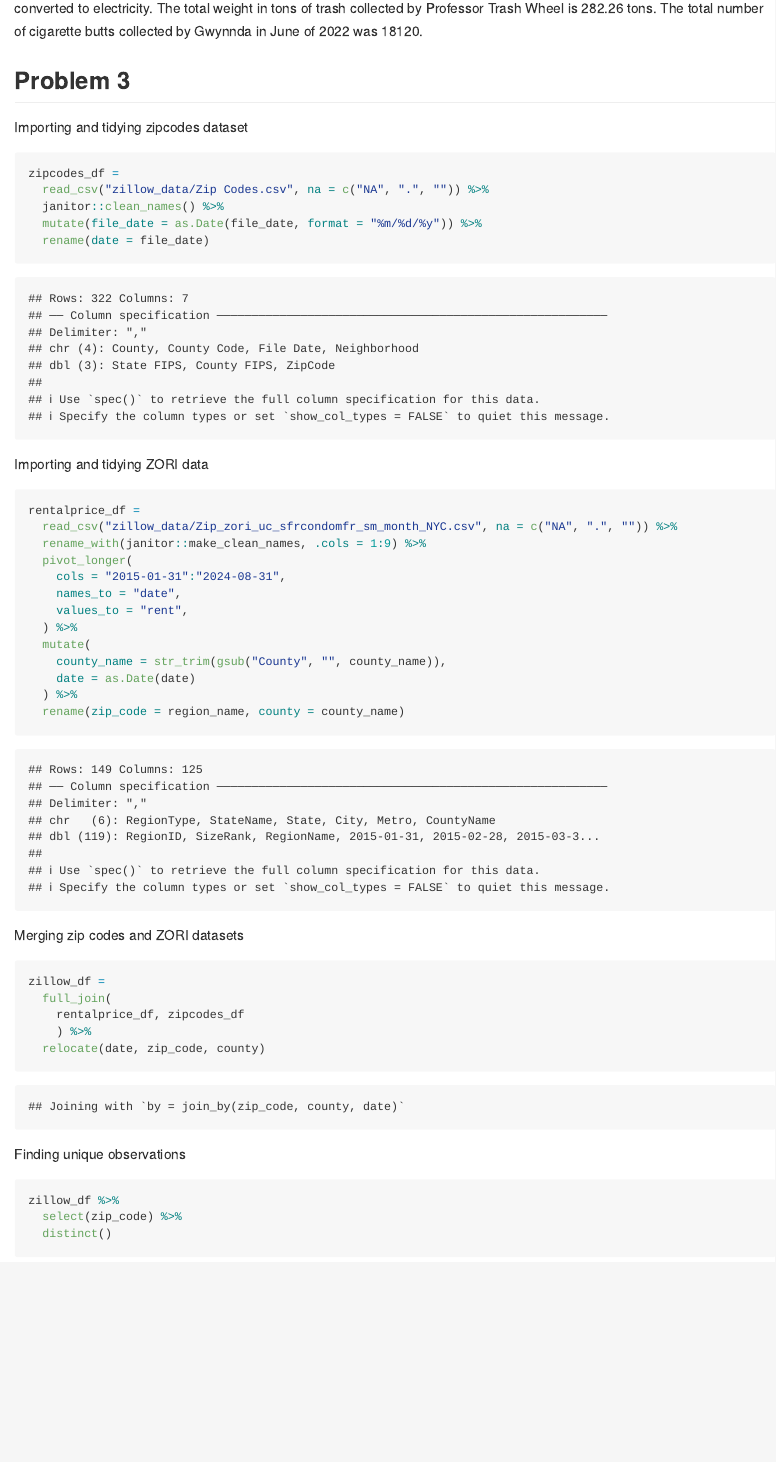
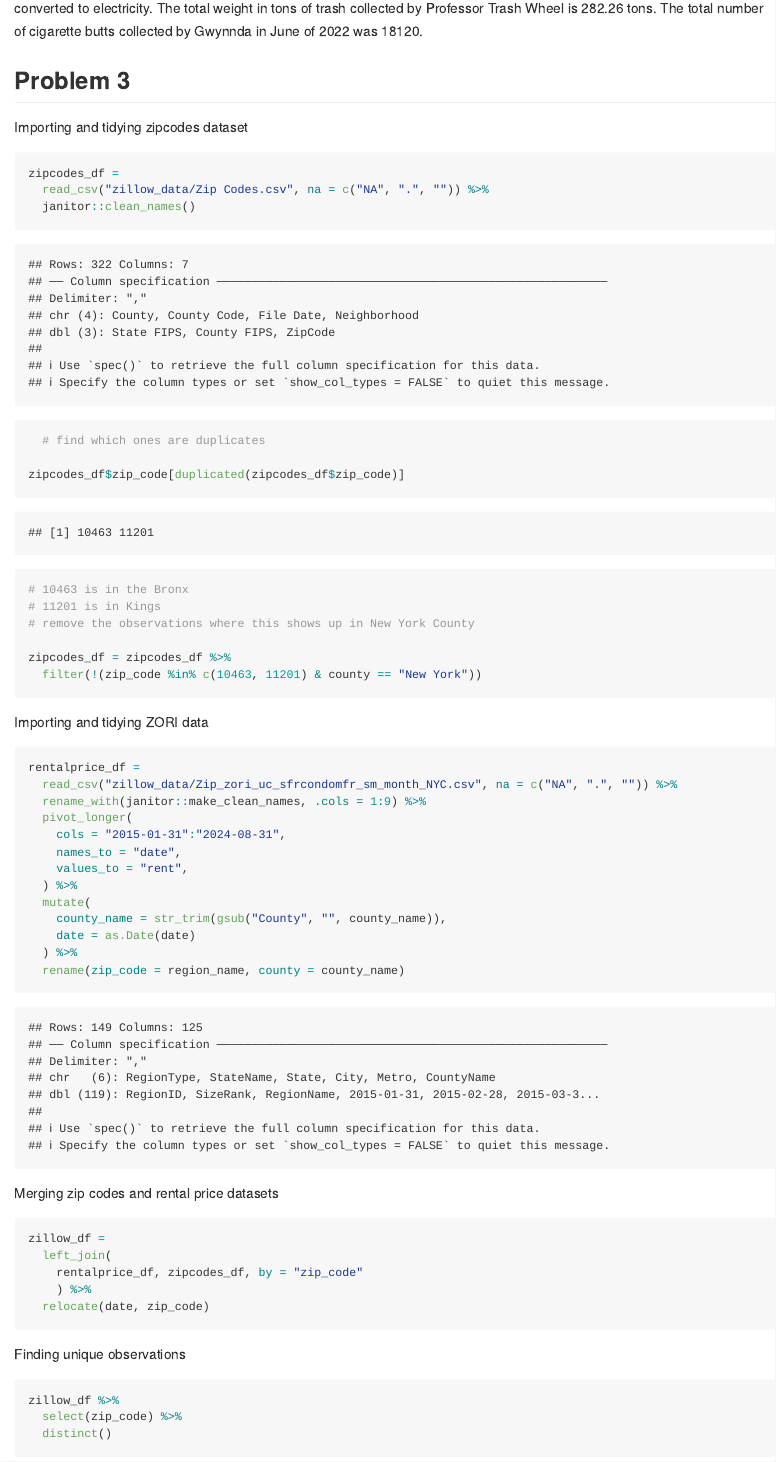
Before and after one commit to mukta-patwari/P8105_HW2_msp2210, an R Markdown document (P8105_HW2_msp2210.rmd): the page in a window 1100 px wide, from 3900 px down. The pictures show the output file P8105_HW2_msp2210.md that the author committed with the source, drawn offline in the style of GitHub; long lines of code are wrapped.

Commit message:
Problem 3 - further tidy, finding unique observations

````diff
--- a/P8105_HW2_msp2210.rmd
+++ b/P8105_HW2_msp2210.rmd
@@ -143,9 +143,18 @@ Importing and tidying zipcodes dataset
 ```{r zipcodes}
 zipcodes_df =
   read_csv("zillow_data/Zip Codes.csv", na = c("NA", ".", "")) %>%
-  janitor::clean_names() %>%
-  mutate(file_date = as.Date(file_date, format = "%m/%d/%y")) %>%
-  rename(date = file_date)
+  janitor::clean_names()
+
+  # find which ones are duplicates
+
+zipcodes_df$zip_code[duplicated(zipcodes_df$zip_code)]
+
+# 10463 is in the Bronx
+# 11201 is in Kings
+# remove the observations where this shows up in New York County
+
+zipcodes_df = zipcodes_df %>%
+  filter(!(zip_code %in% c(10463, 11201) & county == "New York"))
 ```
 
 Importing and tidying ZORI data
@@ -165,13 +174,13 @@ rentalprice_df =
   rename(zip_code = region_name, county = county_name)
 ```
 
-Merging zip codes and ZORI datasets
+Merging zip codes and rental price datasets
 ```{r zillow}
 zillow_df =
-  full_join(
-    rentalprice_df, zipcodes_df
+  left_join(
+    rentalprice_df, zipcodes_df, by = "zip_code"
     ) %>%
-  relocate(date, zip_code, county)
+  relocate(date, zip_code)
 ```
 
 Finding unique observations
````
Also changed, not shown: P8105_HW2_msp2210.md, P8105_HW2_msp2210.rmd (9 more changed lines).
